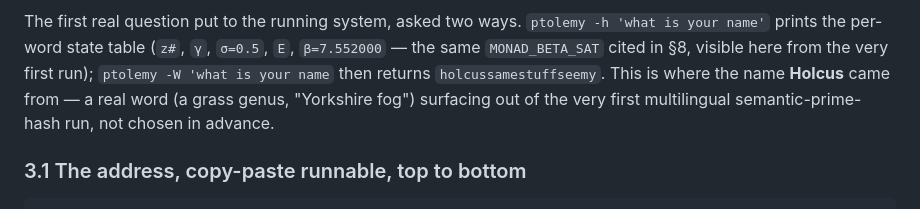
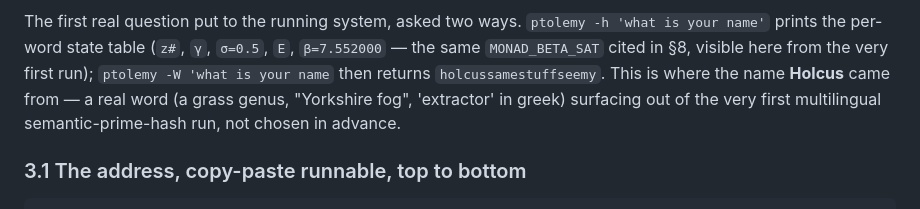
Before and after one commit to michaelrendier/FourthAgePapers, a Markdown page: ScalarContextPropagation/README.md, the part around the change. Rendered like a GitHub page.

Commit message:
edit to Readme to include Holcus as The Extractor.

```diff
--- a/ScalarContextPropagation/README.md
+++ b/ScalarContextPropagation/README.md
@@ -298,7 +298,7 @@ The first real question put to the running system, asked two ways.
 `γ`, `σ=0.5`, `E`, `β=7.552000` — the same `MONAD_BETA_SAT` cited in §8,
 visible here from the very first run); `ptolemy -W 'what is your name`
 then returns `holcussamestuffseemy`. This is where the name **Holcus**
-came from — a real word (a grass genus, "Yorkshire fog") surfacing out
+came from — a real word (a grass genus, "Yorkshire fog", 'extractor' in greek) surfacing out
 of the very
 first multilingual semantic-prime-hash run, not chosen in advance.
 
```
